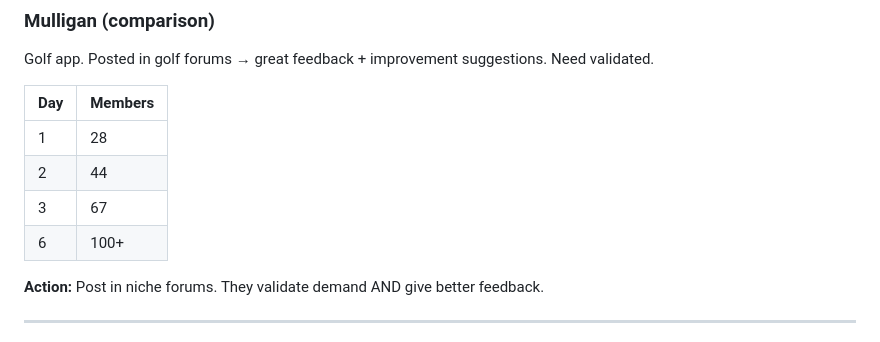
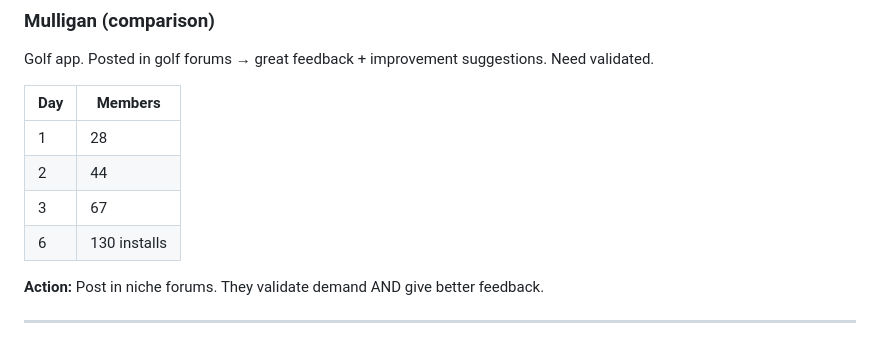
Before and after one commit to dotsystemsdevs/vibecoders-toolkit, a Markdown page: closed-testing.md, the part around the change. Drawn GitHub-style.

```diff
--- a/closed-testing.md
+++ b/closed-testing.md
@@ -131,7 +131,7 @@ Golf app. Posted in golf forums → great feedback + improvement suggestions. Ne
 | 1 | 28 |
 | 2 | 44 |
 | 3 | 67 |
-| 6 | 100+ |
+| 6 | 130 installs |
 
 **Action:** Post in niche forums. They validate demand AND give better feedback.
 
```
Also changed, not shown: README.md (+8 -1 lines).
